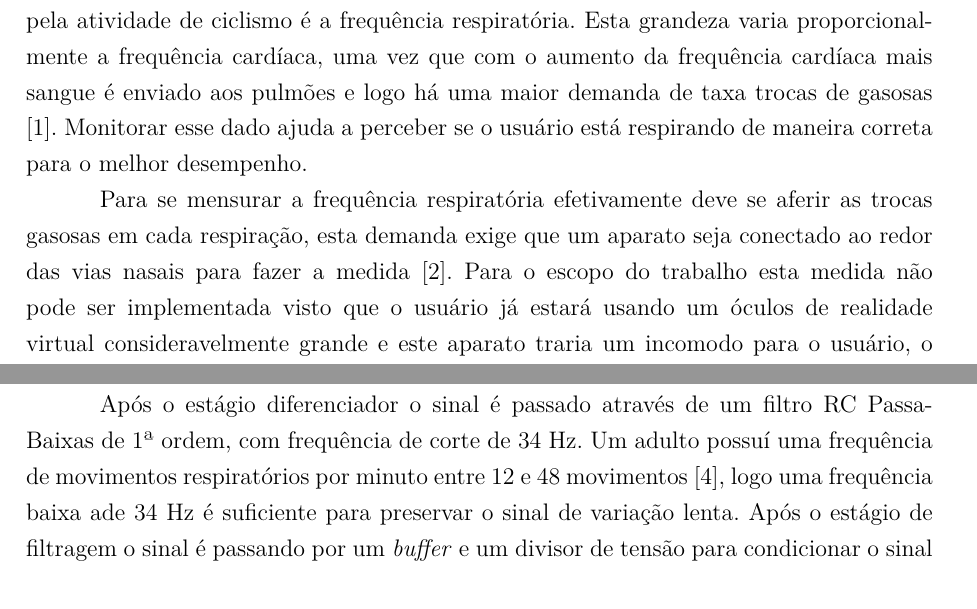
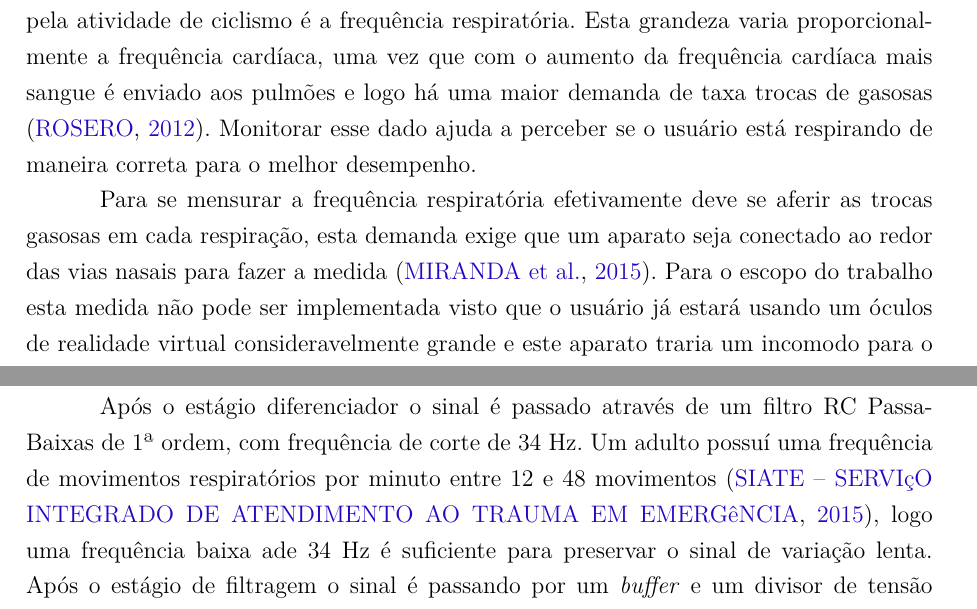
Before and after one commit to VRide/pontodecontrole3, a LaTeX thesis (pc2.tex, which reads editaveis/eletronica.tex): two parts of pages 56 and 58 of 78, joined at a grey line, cut so that both start at the same text. Compiled offline with pdfLaTeX.

Commit message:
Citacoes

```diff
--- a/editaveis/eletronica.tex
+++ b/editaveis/eletronica.tex
@@ -181,7 +181,7 @@ O circuito desenvolvido utiliza de um sensor optoeletrônico de refletância, co
 
 \subsubsection{Estimação de Frequência Respiratória com Uso de FSR}
 
-	Um dos dados fisiológicos que presta informação útil acerca do estresse causado pela atividade de ciclismo é a frequência respiratória. Esta grandeza varia proporcionalmente a frequência cardíaca, uma vez que com o aumento da frequência cardíaca mais sangue é enviado aos pulmões e logo há uma maior demanda de taxa trocas de gasosas [1].  Monitorar esse dado ajuda a perceber se o usuário está respirando de maneira correta para o melhor desempenho.
+	Um dos dados fisiológicos que presta informação útil acerca do estresse causado pela atividade de ciclismo é a frequência respiratória. Esta grandeza varia proporcionalmente a frequência cardíaca, uma vez que com o aumento da frequência cardíaca mais sangue é enviado aos pulmões e logo há uma maior demanda de taxa trocas de gasosas \cite{rosero}.  Monitorar esse dado ajuda a perceber se o usuário está respirando de maneira correta para o melhor desempenho.
 
-	Para se mensurar a frequência respiratória efetivamente deve se aferir as trocas gasosas em cada respiração, esta demanda exige que um aparato seja conectado ao redor das vias nasais para fazer a medida [2]. Para o escopo do trabalho esta medida não pode ser implementada visto que o usuário já estará usando um óculos de realidade virtual consideravelmente grande e este aparato traria um incomodo para o usuário, o que provavelmente o faria não usar a solução ou interferir na análise de estresse causada.
+	Para se mensurar a frequência respiratória efetivamente deve se aferir as trocas gasosas em cada respiração, esta demanda exige que um aparato seja conectado ao redor das vias nasais para fazer a medida \cite{miranda2015}. Para o escopo do trabalho esta medida não pode ser implementada visto que o usuário já estará usando um óculos de realidade virtual consideravelmente grande e este aparato traria um incomodo para o usuário, o que provavelmente o faria não usar a solução ou interferir na análise de estresse causada.
 
@@ -207,7 +207,7 @@ O circuito desenvolvido utiliza de um sensor optoeletrônico de refletância, co
 
 	O circuito montado para o estimador de respiração usado está no Anexo I, a saída da ponte de Wheatstone é conectada um amplificador diferencial DC de alta impedância de entrada, a topologia do amplificador diferencial usa dois estágios de amplificadores LM324 e foi baseada em um esquemático que consta no próprio datasheet do mesmo. O LM324 foi escolhido devido a não precisar de alimentação simétrica, podendo ser alimentado apenas com 5 V.
 
-	Após o estágio diferenciador o sinal é passado através de um filtro RC Passa-Baixas de 1ª ordem, com frequência de corte de 34 Hz. Um adulto possuí uma frequência de movimentos respiratórios por minuto entre 12 e 48 movimentos [4], logo uma frequência baixa ade 34 Hz é suficiente para preservar o sinal de variação lenta. Após o estágio de filtragem o sinal é passando por um \textit{buffer} e um divisor de tensão para condicionar o sinal de saída para próximo de 1 V, valor de entrada do conversor analógico-digital do módulo transmissor ESP2866.
+	Após o estágio diferenciador o sinal é passado através de um filtro RC Passa-Baixas de 1ª ordem, com frequência de corte de 34 Hz. Um adulto possuí uma frequência de movimentos respiratórios por minuto entre 12 e 48 movimentos \cite{siate}, logo uma frequência baixa ade 34 Hz é suficiente para preservar o sinal de variação lenta. Após o estágio de filtragem o sinal é passando por um \textit{buffer} e um divisor de tensão para condicionar o sinal de saída para próximo de 1 V, valor de entrada do conversor analógico-digital do módulo transmissor ESP2866.
 
     O circuito do estimador de respiração foi simulado no software ADS 2009, da Agilent. A figura de sua simulação consta na Fig.\ref{fsr_ads}.
 
```
Also changed, not shown: editaveis/eletronica.tex (4 more changed lines), 1 other file.
